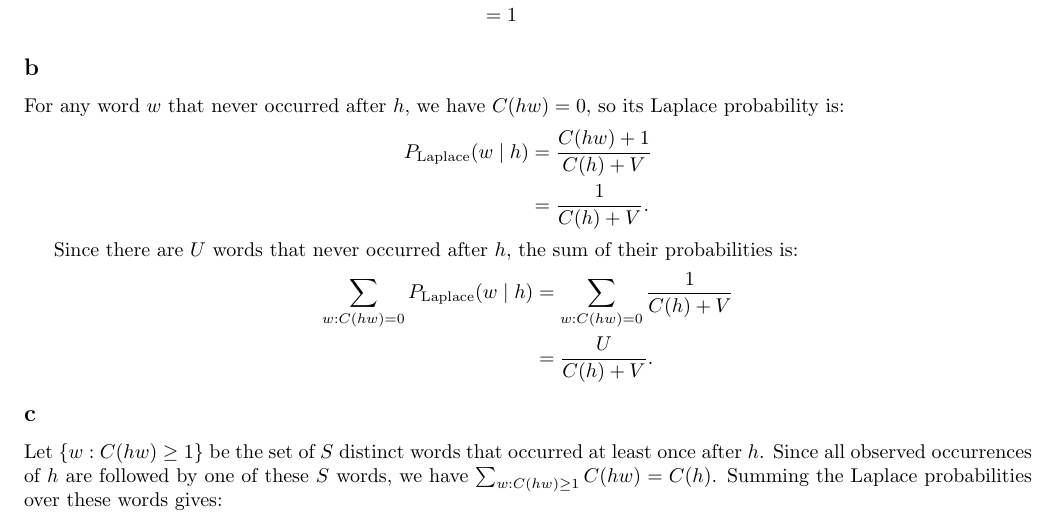
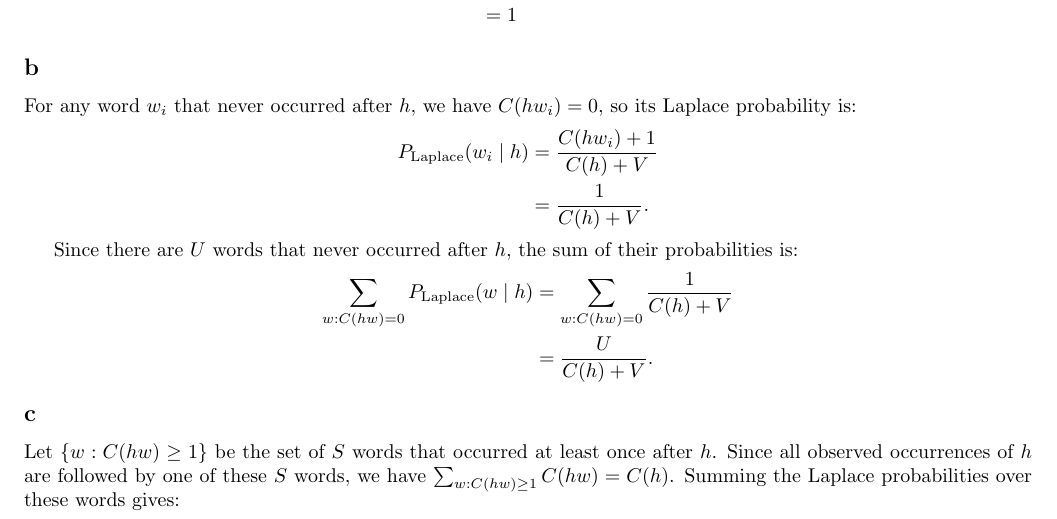
Before and after one commit to dgomon/nlp, a LaTeX problem sheet (assignments/maman12/maman12.tex): part of page 1 of 2, cut so that both start at the same text. Compiled offline with pdfLaTeX.

Commit message:
maman12  - wip

```diff
--- a/assignments/maman12/maman12.tex
+++ b/assignments/maman12/maman12.tex
@@ -154,10 +154,10 @@
 
     \subsection*{b}
 
-    For any word $w$ that never occurred after $h$, we have $C(hw) = 0$, so its Laplace probability is:
+    For any word $w_i$ that never occurred after $h$, we have $C(hw_i) = 0$, so its Laplace probability is:
     \begin{align*}
-        P_{\mathrm{Laplace}}(w \mid h)
-            &= \frac{C(hw) + 1}{C(h) + V} \\
+        P_{\mathrm{Laplace}}(w_i \mid h)
+            &= \frac{C(hw_i) + 1}{C(h) + V} \\
             &= \frac{1}{C(h) + V}.
     \end{align*}
 
@@ -169,15 +169,14 @@
     \end{align*}
 
     \subsection*{c}
-
-    Let $\{w : C(hw) \ge 1\}$ be the set of $S$ distinct words that occurred at least once after $h$. Since all observed occurrences of $h$ are followed by one of these $S$ words, we have $\sum_{w : C(hw) \ge 1} C(hw) = C(h)$. Summing the Laplace probabilities over these words gives:
+    Let $\{w : C(hw) \ge 1\}$ be the set of $S$ words that occurred at least once after $h$. Since all observed occurrences of $h$ are followed by one of these $S$ words, we have $\sum_{w : C(hw) \ge 1} C(hw) = C(h)$. Summing the Laplace probabilities over these words gives:
     \begin{align*}
         \sum_{w : C(hw) \ge 1} P_{\mathrm{Laplace}}(w \mid h)
             &= \sum_{w : C(hw) \ge 1} \frac{C(hw) + 1}{C(h) + V} \\
             &= \frac{\sum_{w : C(hw) \ge 1} C(hw) + S}{C(h) + V} \\
             &= \frac{C(h) + S}{C(h) + V}.
     \end{align*}
-
+%
     Adding this to the sum from part b and substituting $U = V - S$ (so $S + U = V$):
     \begin{align*}
         \frac{C(h) + S}{C(h) + V} + \frac{U}{C(h) + V}
```
